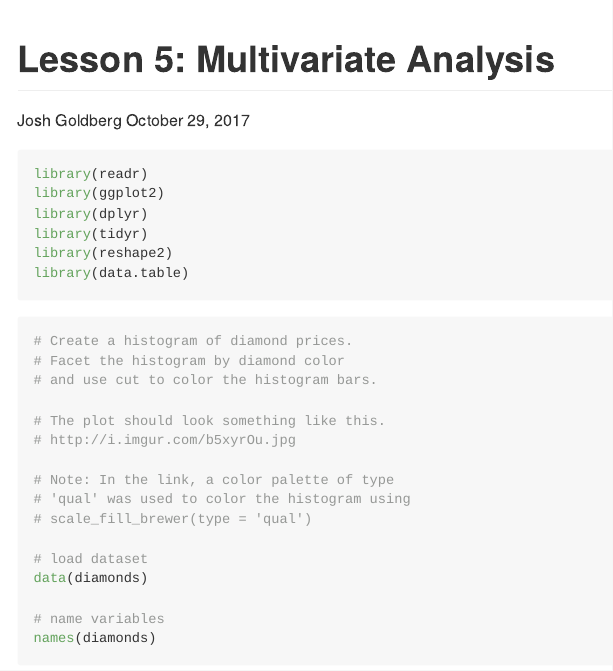
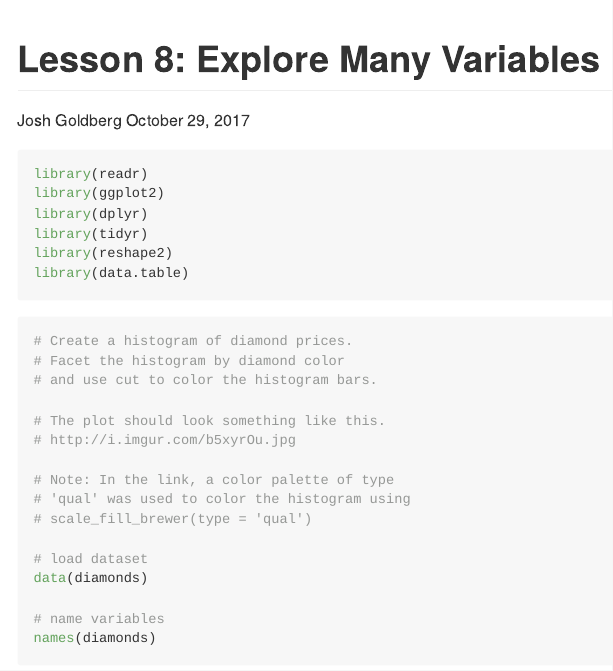
Before and after one commit to GoldbergData/Lesson-8-Problem-Set-Explore-Many-Variables, an R Markdown document (Problem_Set_Explore_Many_Variables.Rmd): the page in a window 1100 px wide, from its top. Rendered offline with R 4.5, knitr and Pandoc, with nearby package versions.

Commit message:
First quiz complete

```diff
--- a/Problem_Set_Explore_Many_Variables.Rmd
+++ b/Problem_Set_Explore_Many_Variables.Rmd
@@ -1,5 +1,5 @@
 ---
-title: "Lesson 5: Multivariate Analysis"
+title: "Lesson 8: Explore Many Variables"
 author: "Josh Goldberg"
 date: "October 29, 2017"
 output: github_document
```
